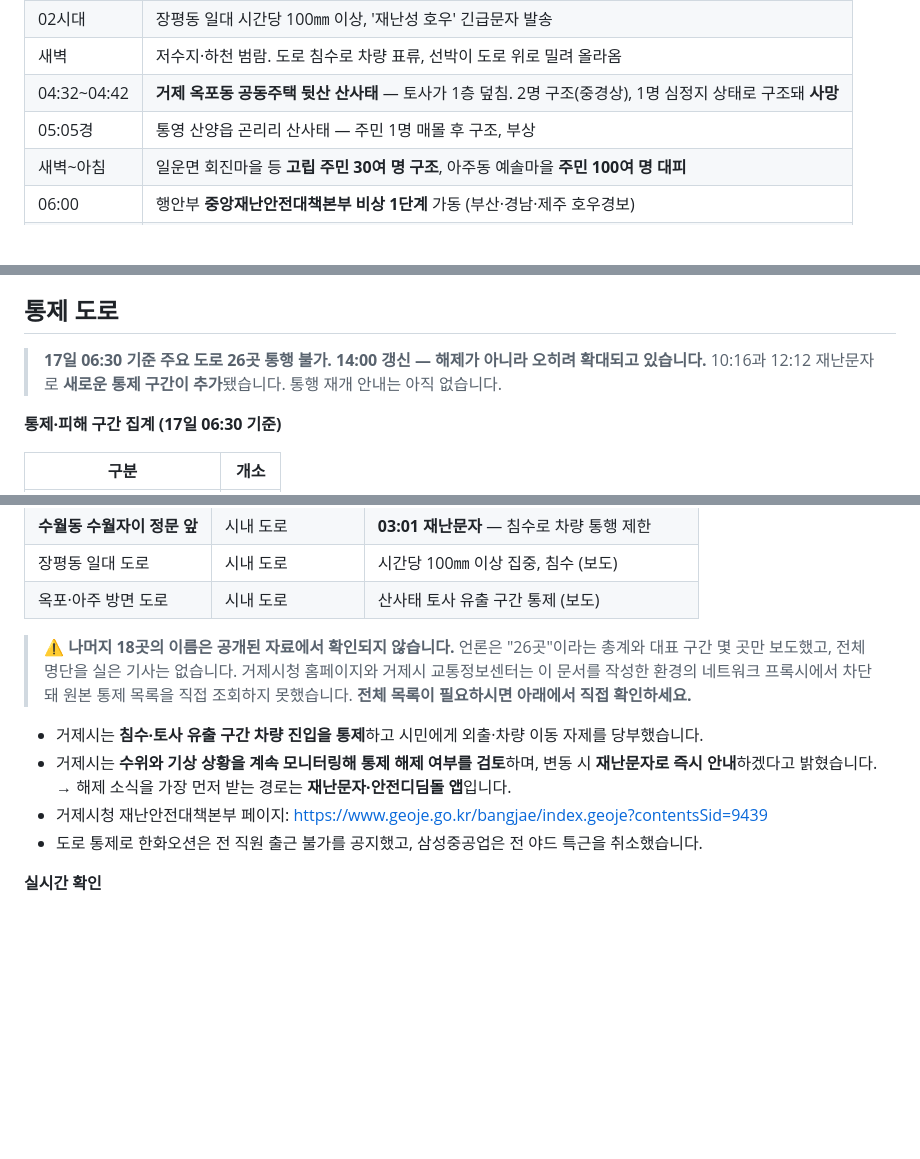
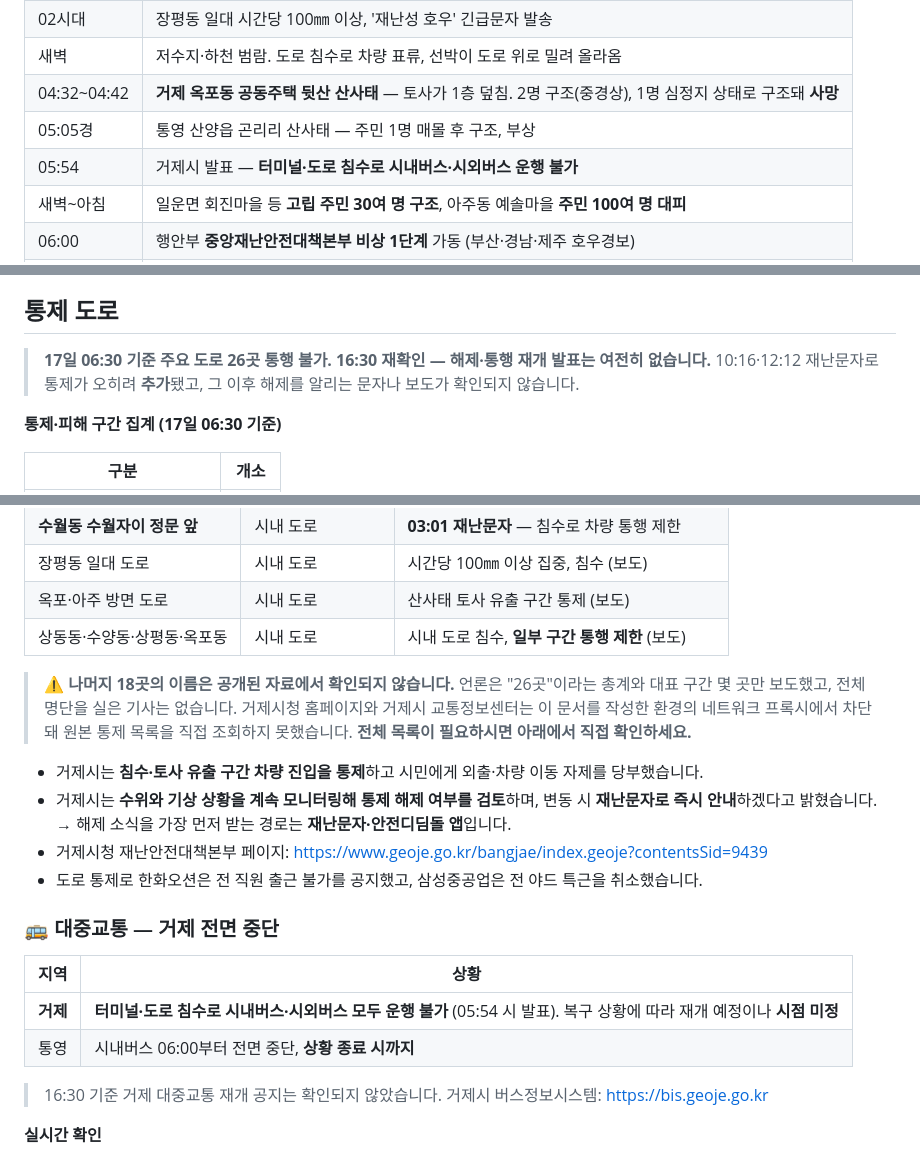
Before and after one commit to peterpantong/-, a Markdown page: geoje-heavy-rain-2026-08.md, 3 parts joined by grey strips. Rendered like a GitHub page; blank space fills up the shorter version.

Commit message:
통제 도로 16:30 갱신 - 대중교통 중단 및 침수 시내 구간 추가
- 거제 시내·시외버스 전면 운행 불가(05:54 발표, 재개 시점 미정) 섹션 추가
- 상동동·수양동·상평동·옥포동 시내 도로 침수 통행 제한 구간 추가
- 16:30 기준 통제 해제 발표 없음 재확인

Co-Authored-By: Claude Opus 5 <noreply@anthropic.com>
Claude-Session: https://claude.ai/code/session_01UgRQEXkPLhvwMdAQ6RGTPx

```diff
--- a/geoje-heavy-rain-2026-08.md
+++ b/geoje-heavy-rain-2026-08.md
@@ -46,6 +46,7 @@
 | 새벽 | 저수지·하천 범람. 도로 침수로 차량 표류, 선박이 도로 위로 밀려 올라옴 |
 | 04:32~04:42 | **거제 옥포동 공동주택 뒷산 산사태** — 토사가 1층 덮침. 2명 구조(중경상), 1명 심정지 상태로 구조돼 **사망** |
 | 05:05경 | 통영 산양읍 곤리리 산사태 — 주민 1명 매몰 후 구조, 부상 |
+| 05:54 | 거제시 발표 — **터미널·도로 침수로 시내버스·시외버스 운행 불가** |
 | 새벽~아침 | 일운면 회진마을 등 **고립 주민 30여 명 구조**, 아주동 예솔마을 **주민 100여 명 대피** |
 | 06:00 | 행안부 **중앙재난안전대책본부 비상 1단계** 가동 (부산·경남·제주 호우경보) |
 | 06:30 | 상동교차로·사곡 지하차도·장평고개·명진터널 등 **주요 도로 26곳 통행 불가** |
@@ -253,7 +254,7 @@
 ## 통제 도로
 
 > **17일 06:30 기준 주요 도로 26곳 통행 불가.**
-> **14:00 갱신 — 해제가 아니라 오히려 확대되고 있습니다.** 10:16과 12:12 재난문자로 **새로운 통제 구간이 추가**됐습니다. 통행 재개 안내는 아직 없습니다.
+> **16:30 재확인 — 해제·통행 재개 발표는 여전히 없습니다.** 10:16·12:12 재난문자로 통제가 오히려 **추가**됐고, 그 이후 해제를 알리는 문자나 보도가 확인되지 않습니다.
 
 **통제·피해 구간 집계 (17일 06:30 기준)**
 
@@ -285,6 +286,7 @@
 | **수월동 수월자이 정문 앞** | 시내 도로 | **03:01 재난문자** — 침수로 차량 통행 제한 |
 | 장평동 일대 도로 | 시내 도로 | 시간당 100㎜ 이상 집중, 침수 (보도) |
 | 옥포·아주 방면 도로 | 시내 도로 | 산사태 토사 유출 구간 통제 (보도) |
+| 상동동·수양동·상평동·옥포동 | 시내 도로 | 시내 도로 침수, **일부 구간 통행 제한** (보도) |
 
 > ⚠️ **나머지 18곳의 이름은 공개된 자료에서 확인되지 않습니다.**
 > 언론은 "26곳"이라는 총계와 대표 구간 몇 곳만 보도했고, 전체 명단을 실은 기사는 없습니다. 거제시청 홈페이지와 거제시 교통정보센터는 이 문서를 작성한 환경의 네트워크 프록시에서 차단돼 원본 통제 목록을 직접 조회하지 못했습니다.
@@ -294,6 +296,16 @@
 - 거제시는 **수위와 기상 상황을 계속 모니터링해 통제 해제 여부를 검토**하며, 변동 시 **재난문자로 즉시 안내**하겠다고 밝혔습니다. → 해제 소식을 가장 먼저 받는 경로는 **재난문자·안전디딤돌 앱**입니다.
 - 거제시청 재난안전대책본부 페이지: https://www.geoje.go.kr/bangjae/index.geoje?contentsSid=9439
 - 도로 통제로 한화오션은 전 직원 출근 불가를 공지했고, 삼성중공업은 전 야드 특근을 취소했습니다.
+
+### 🚌 대중교통 — 거제 전면 중단
+
+| 지역 | 상황 |
+|---|---|
+| **거제** | **터미널·도로 침수로 시내버스·시외버스 모두 운행 불가** (05:54 시 발표). 복구 상황에 따라 재개 예정이나 **시점 미정** |
+| 통영 | 시내버스 06:00부터 전면 중단, **상황 종료 시까지** |
+
+> 16:30 기준 거제 대중교통 재개 공지는 확인되지 않았습니다.
+> 거제시 버스정보시스템: https://bis.geoje.go.kr
 
 **실시간 확인**
 - 거제시 교통정보센터 통제/교차로 현황: https://its.geoje.go.kr/trafficinfo/crossInfo.do
```
Also changed, not shown: other parts of geoje-heavy-rain-2026-08.md (+1 -1 lines).
